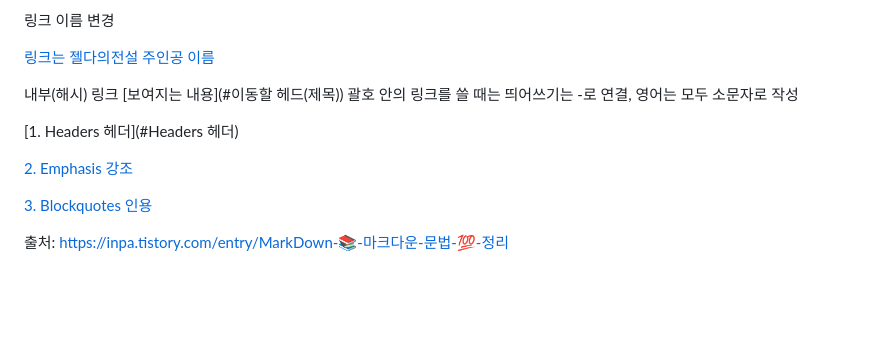
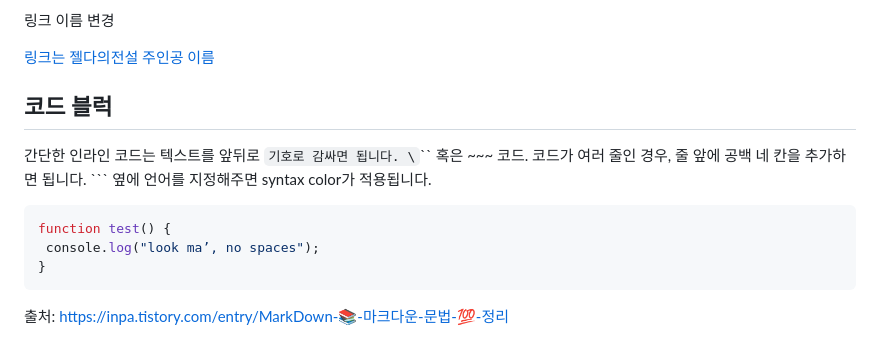
Before and after one commit to jwonchi/kopoclass, a Markdown page: makedonw.md, the part around the change. GitHub-like rendering; blank space fills up the shorter version.

````diff
--- a/makedonw.md
+++ b/makedonw.md
@@ -192,18 +192,17 @@ Unordered lists 순서가 없는 목록
 [링크는 젤다의전설 주인공 이름](http://zeldahagoshipda.com)
 
 
-내부(해시) 링크
-\[보여지는 내용\]\(\#이동할 헤드(제목)\)
-괄호 안의 링크를 쓸 때는 띄어쓰기는 -로 연결, 영어는 모두 소문자로 작성
+## 코드 블럭
+간단한 인라인 코드는 텍스트를 앞뒤로 `기호로 감싸면 됩니다.
+\`\`\` 혹은 \~\~\~ 코드.
+코드가 여러 줄인 경우, 줄 앞에 공백 네 칸을 추가하면 됩니다.
+\`\`\` 옆에 언어를 지정해주면 syntax color가 적용됩니다.
 
-
-[1. Headers 헤더](#Headers 헤더)
-
-[2. Emphasis 강조](##2-emphasis-강조)
-
-[3. Blockquotes 인용](##3-blockquotes-인용)
-
-
+```javascript
+function test() {
+ console.log("look ma’, no spaces");
+}
+```
 
 
 
````
